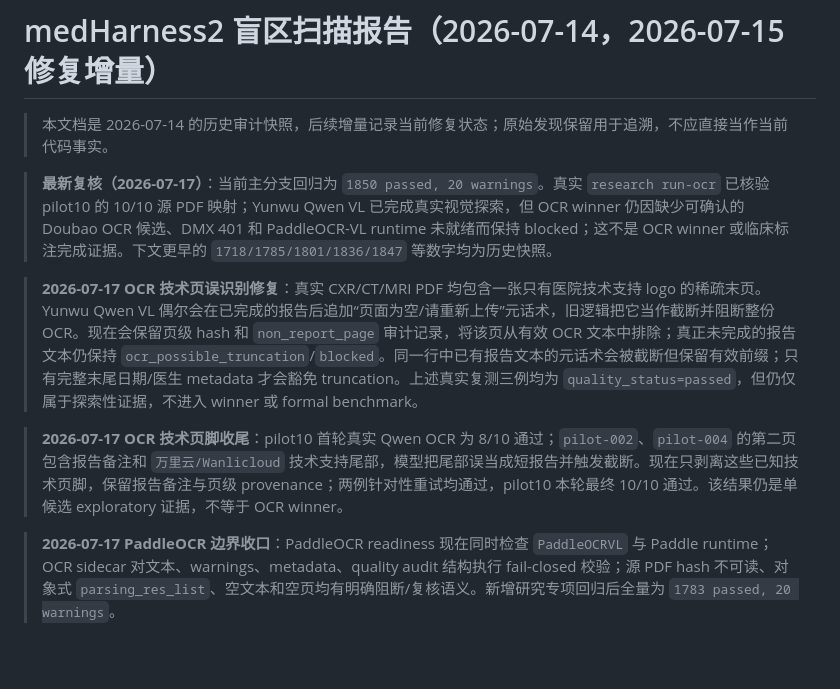
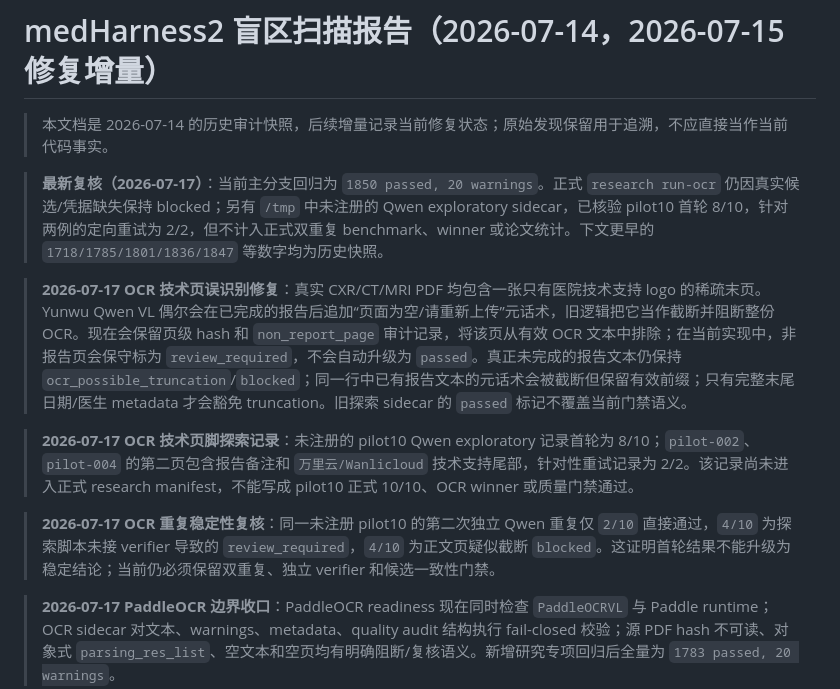
Before and after one commit to zane-gao/medHarness2, a Markdown page: docs/blindspot_audit_20260714.md, the part around the change. Rendered like a GitHub page; blank space fills up the shorter version.

```diff
--- a/docs/blindspot_audit_20260714.md
+++ b/docs/blindspot_audit_20260714.md
@@ -2,11 +2,13 @@
 
 > 本文档是 2026-07-14 的历史审计快照，后续增量记录当前修复状态；原始发现保留用于追溯，不应直接当作当前代码事实。
 
-> **最新复核（2026-07-17）**：当前主分支回归为 `1850 passed, 20 warnings`。真实 `research run-ocr` 已核验 pilot10 的 10/10 源 PDF 映射；Yunwu Qwen VL 已完成真实视觉探索，但 OCR winner 仍因缺少可确认的 Doubao OCR 候选、DMX 401 和 PaddleOCR-VL runtime 未就绪而保持 blocked；这不是 OCR winner 或临床标注完成证据。下文更早的 `1718/1785/1801/1836/1847` 等数字均为历史快照。
+> **最新复核（2026-07-17）**：当前主分支回归为 `1850 passed, 20 warnings`。正式 `research run-ocr` 仍因真实候选/凭据缺失保持 blocked；另有 `/tmp` 中未注册的 Qwen exploratory sidecar，已核验 pilot10 首轮 8/10，针对两例的定向重试为 2/2，但不计入正式双重复 benchmark、winner 或论文统计。下文更早的 `1718/1785/1801/1836/1847` 等数字均为历史快照。
 
-> **2026-07-17 OCR 技术页误识别修复**：真实 CXR/CT/MRI PDF 均包含一张只有医院技术支持 logo 的稀疏末页。Yunwu Qwen VL 偶尔会在已完成的报告后追加“页面为空/请重新上传”元话术，旧逻辑把它当作截断并阻断整份 OCR。现在会保留页级 hash 和 `non_report_page` 审计记录，将该页从有效 OCR 文本中排除；真正未完成的报告文本仍保持 `ocr_possible_truncation`/`blocked`。同一行中已有报告文本的元话术会被截断但保留有效前缀；只有完整末尾日期/医生 metadata 才会豁免 truncation。上述真实复测三例均为 `quality_status=passed`，但仍仅属于探索性证据，不进入 winner 或 formal benchmark。
+> **2026-07-17 OCR 技术页误识别修复**：真实 CXR/CT/MRI PDF 均包含一张只有医院技术支持 logo 的稀疏末页。Yunwu Qwen VL 偶尔会在已完成的报告后追加“页面为空/请重新上传”元话术，旧逻辑把它当作截断并阻断整份 OCR。现在会保留页级 hash 和 `non_report_page` 审计记录，将该页从有效 OCR 文本中排除；在当前实现中，非报告页会保守标为 `review_required`，不会自动升级为 `passed`。真正未完成的报告文本仍保持 `ocr_possible_truncation`/`blocked`；同一行中已有报告文本的元话术会被截断但保留有效前缀；只有完整末尾日期/医生 metadata 才会豁免 truncation。旧探索 sidecar 的 `passed` 标记不覆盖当前门禁语义。
 
-> **2026-07-17 OCR 技术页脚收尾**：pilot10 首轮真实 Qwen OCR 为 8/10 通过；`pilot-002`、`pilot-004` 的第二页包含报告备注和 `万里云/Wanlicloud` 技术支持尾部，模型把尾部误当成短报告并触发截断。现在只剥离这些已知技术页脚，保留报告备注与页级 provenance；两例针对性重试均通过，pilot10 本轮最终 10/10 通过。该结果仍是单候选 exploratory 证据，不等于 OCR winner。
+> **2026-07-17 OCR 技术页脚探索记录**：未注册的 pilot10 Qwen exploratory 记录首轮为 8/10；`pilot-002`、`pilot-004` 的第二页包含报告备注和 `万里云/Wanlicloud` 技术支持尾部，针对性重试记录为 2/2。该记录尚未进入正式 research manifest，不能写成 pilot10 正式 10/10、OCR winner 或质量门禁通过。
+
+> **2026-07-17 OCR 重复稳定性复核**：同一未注册 pilot10 的第二次独立 Qwen 重复仅 `2/10` 直接通过，`4/10` 为探索脚本未接 verifier 导致的 `review_required`，`4/10` 为正文页疑似截断 `blocked`。这证明首轮结果不能升级为稳定结论；当前仍必须保留双重复、独立 verifier 和候选一致性门禁。
 
 > **2026-07-17 PaddleOCR 边界收口**：PaddleOCR readiness 现在同时检查 `PaddleOCRVL` 与 Paddle runtime；OCR sidecar 对文本、warnings、metadata、quality audit 结构执行 fail-closed 校验；源 PDF hash 不可读、对象式 `parsing_res_list`、空文本和空页均有明确阻断/复核语义。新增研究专项回归后全量为 `1783 passed, 20 warnings`。
 
```
Also changed, not shown: docs/research_pipeline_status_20260717.md (+3 -2 lines).
